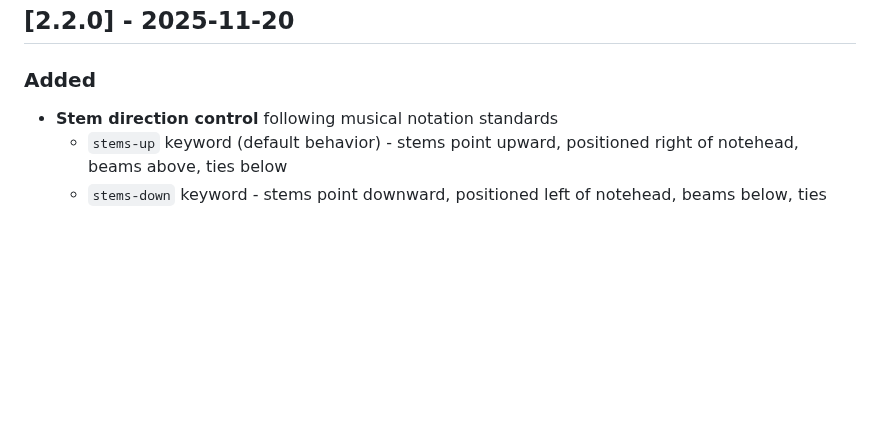
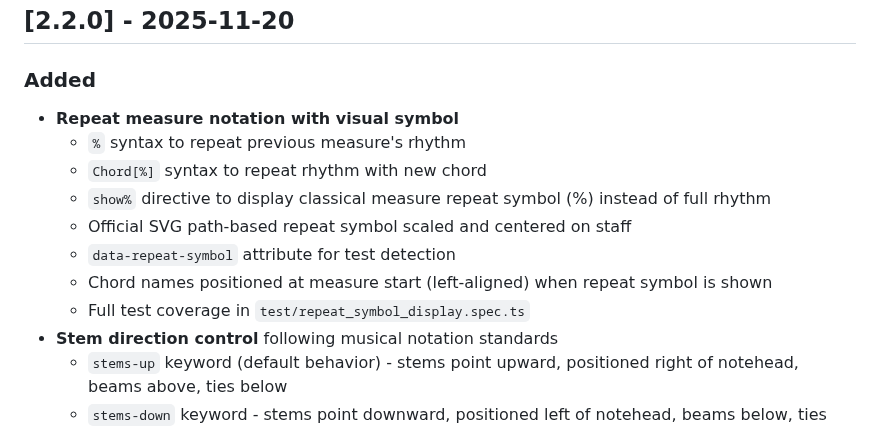
Before and after one commit to MathieuCGit/ChordGrid_for_Obsidian, a Markdown page: CHANGELOG.md, the part around the change. GitHub-like rendering; blank space fills up the shorter version.

```diff
--- a/CHANGELOG.md
+++ b/CHANGELOG.md
@@ -10,6 +10,14 @@ and this project adheres to [Semantic Versioning](https://semver.org/spec/v2.0.0
 ## [2.2.0] - 2025-11-20
 
 ### Added
+- **Repeat measure notation with visual symbol**
+  - `%` syntax to repeat previous measure's rhythm
+  - `Chord[%]` syntax to repeat rhythm with new chord
+  - `show%` directive to display classical measure repeat symbol (%) instead of full rhythm
+  - Official SVG path-based repeat symbol scaled and centered on staff
+  - `data-repeat-symbol` attribute for test detection
+  - Chord names positioned at measure start (left-aligned) when repeat symbol is shown
+  - Full test coverage in `test/repeat_symbol_display.spec.ts`
 - **Stem direction control** following musical notation standards
   - `stems-up` keyword (default behavior) - stems point upward, positioned right of notehead, beams above, ties below
   - `stems-down` keyword - stems point downward, positioned left of notehead, beams below, ties above
```
Also changed, not shown: README.fr.md (+26 -0 lines), README.md (+26 -0 lines).
